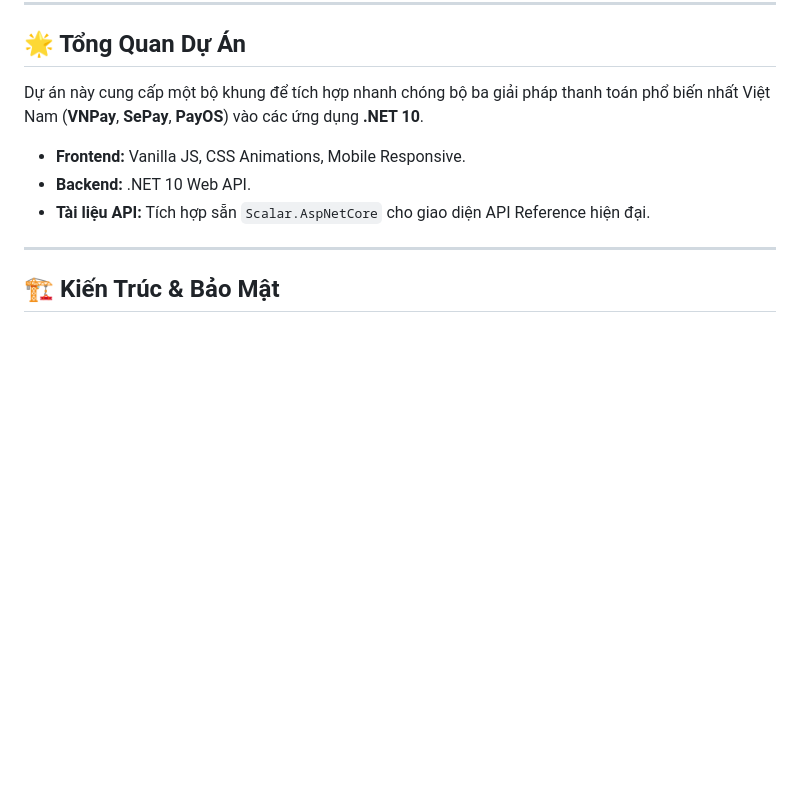
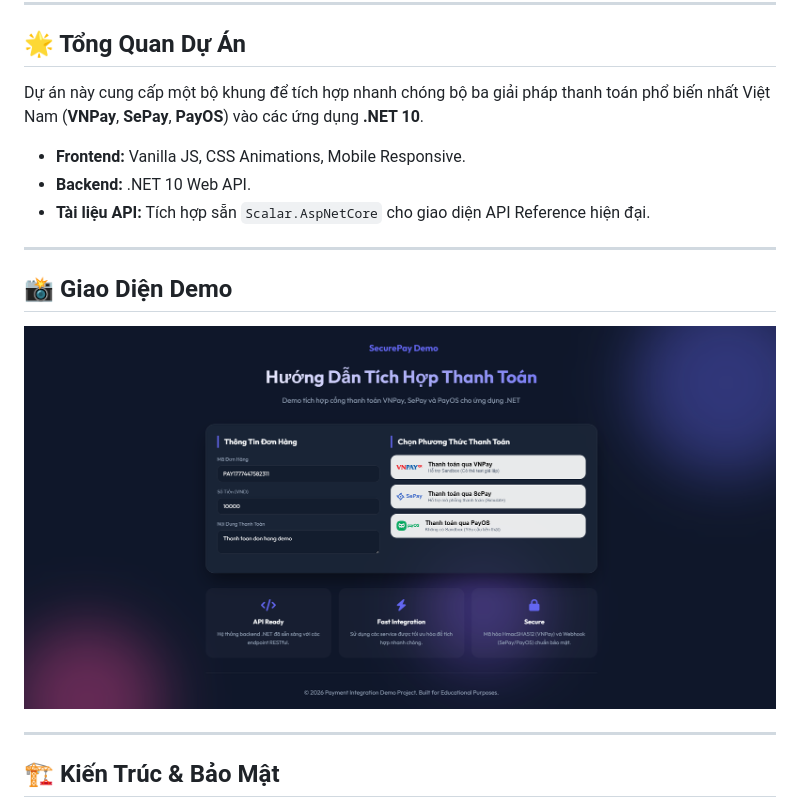
Before and after one commit to sonnguyen130504/Payment-Integration, a Markdown page: README.md, the part around the change. Rendered like a GitHub page; pictures changed too: wwwroot/assets/screenshot.png (added); blank space fills up the shorter version.

Commit message:
docs: add project screenshot to README

```diff
--- a/README.md
+++ b/README.md
@@ -31,6 +31,12 @@ Dự án này cung cấp một bộ khung để tích hợp nhanh chóng bộ ba
 - **Frontend:** Vanilla JS, CSS Animations, Mobile Responsive.
 - **Backend:** .NET 10 Web API.
 - **Tài liệu API:** Tích hợp sẵn `Scalar.AspNetCore` cho giao diện API Reference hiện đại.
+
+---
+
+## 📸 Giao Diện Demo
+
+![SecurePay Demo Screenshot](wwwroot/assets/screenshot.png)
 
 ---
 
```
Also changed, not shown: 2 other files.
